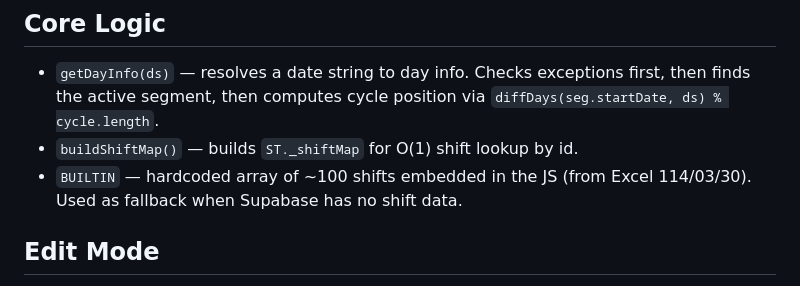
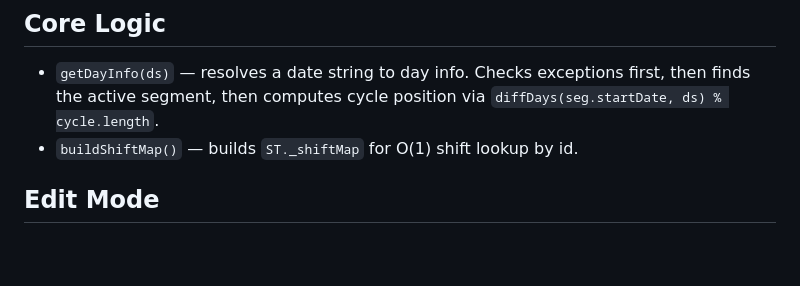
Before and after one commit to barett07/railwayshift, a Markdown page: CLAUDE.md, the part around the change. Rendered like a GitHub page; blank space fills up the shorter version.

Commit message:
docs: 更新 CLAUDE.md，移除已刪除的 BUILTIN 說明
Co-Authored-By: Claude Sonnet 4.6 <noreply@anthropic.com>

```diff
--- a/CLAUDE.md
+++ b/CLAUDE.md
@@ -52,7 +52,6 @@ Variant shifts use suffix notation: `544V`, `510AV`, `575AV`.
 
 - `getDayInfo(ds)` — resolves a date string to day info. Checks exceptions first, then finds the active segment, then computes cycle position via `diffDays(seg.startDate, ds) % cycle.length`.
 - `buildShiftMap()` — builds `ST._shiftMap` for O(1) shift lookup by id.
-- `BUILTIN` — hardcoded array of ~100 shifts embedded in the JS (from Excel 114/03/30). Used as fallback when Supabase has no shift data.
 
 ## Edit Mode
 
```
